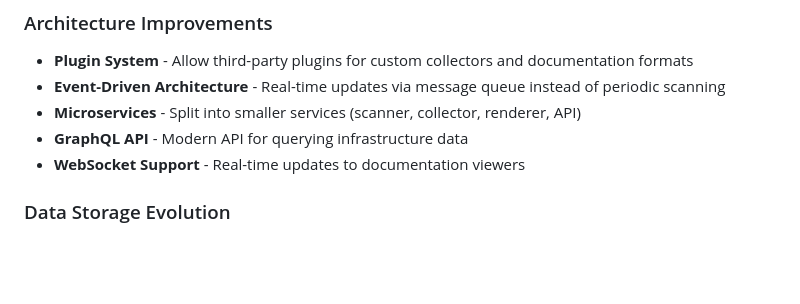
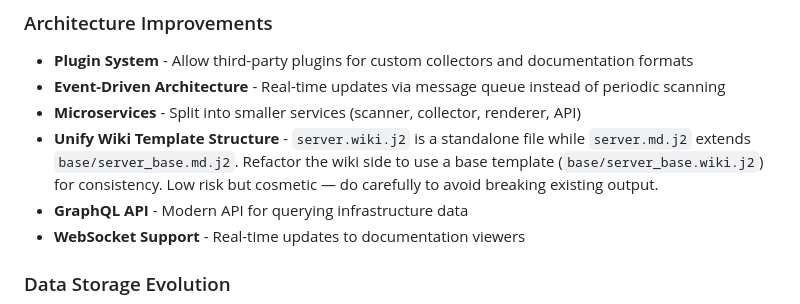
Before and after one commit to Jerry-Lees/HomeLab, a Markdown page: lab-documenter/feature-ideas.md, the part around the change. Drawn GitHub-style; blank space fills up the shorter version.

Commit message:
updated feature ideas with new feature ideas.

```diff
--- a/lab-documenter/feature-ideas.md
+++ b/lab-documenter/feature-ideas.md
@@ -195,6 +195,7 @@ These features are currently operational, but are a Work In Progress.
 - **Plugin System** - Allow third-party plugins for custom collectors and documentation formats
 - **Event-Driven Architecture** - Real-time updates via message queue instead of periodic scanning
 - **Microservices** - Split into smaller services (scanner, collector, renderer, API)
+- **Unify Wiki Template Structure** - `server.wiki.j2` is a standalone file while `server.md.j2` extends `base/server_base.md.j2`. Refactor the wiki side to use a base template (`base/server_base.wiki.j2`) for consistency. Low risk but cosmetic — do carefully to avoid breaking existing output.
 - **GraphQL API** - Modern API for querying infrastructure data
 - **WebSocket Support** - Real-time updates to documentation viewers
 
```
